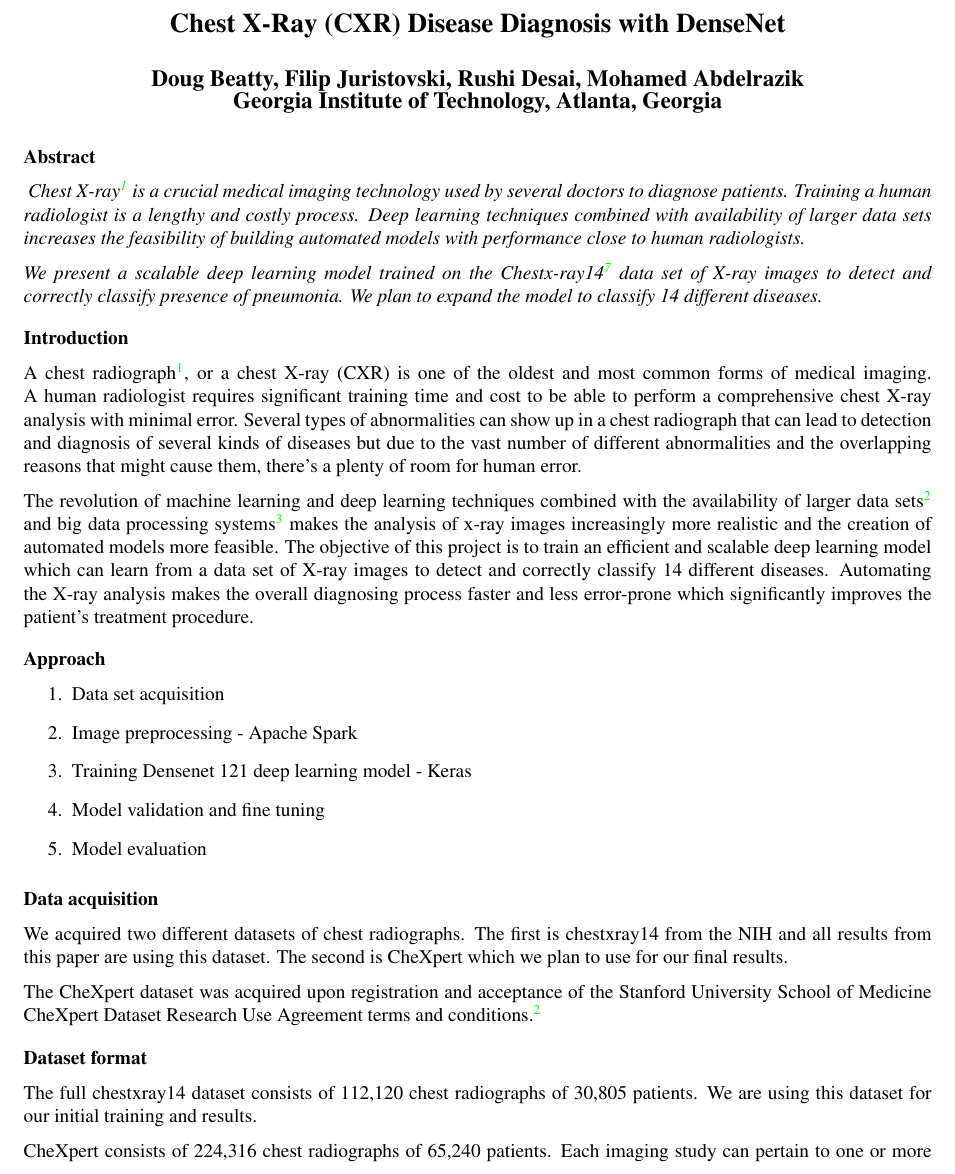
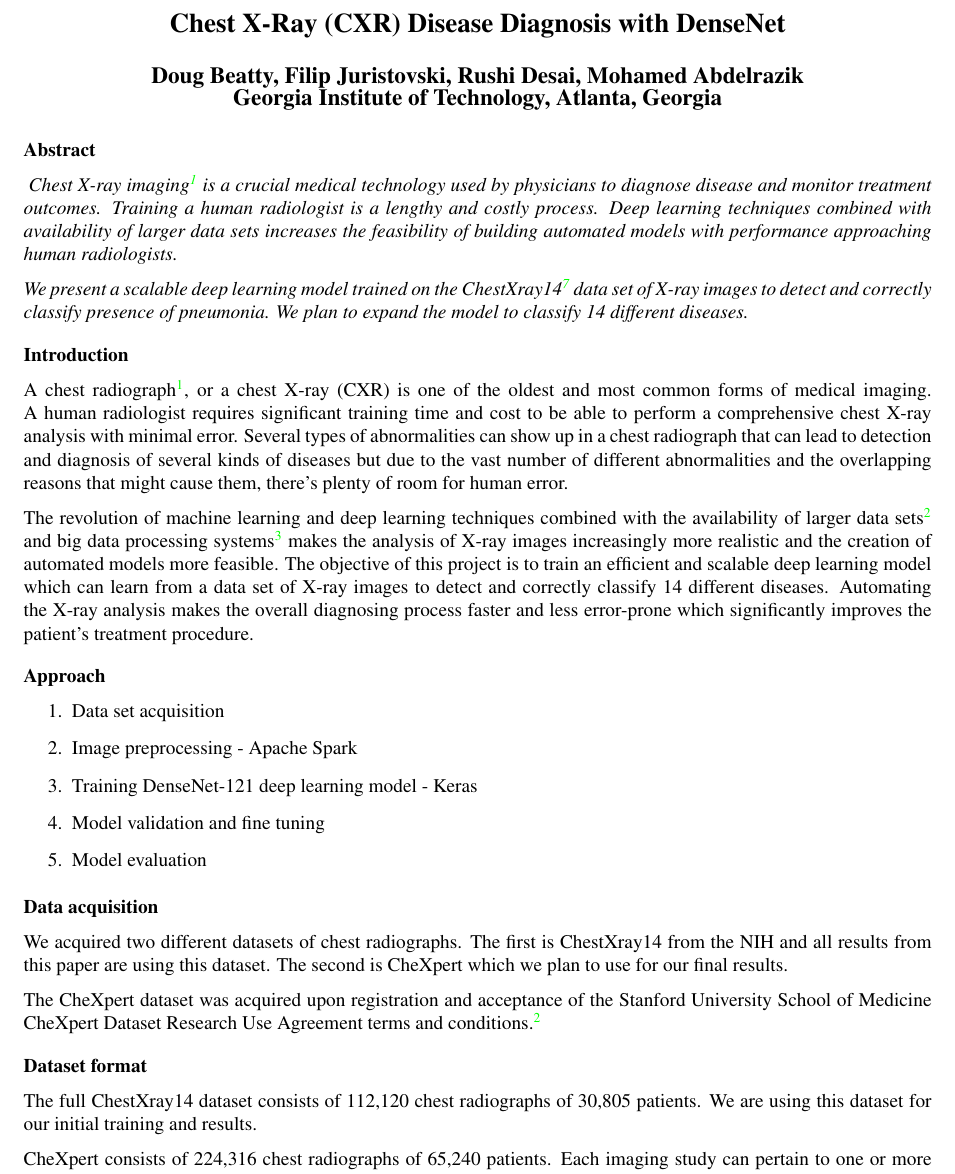
Before and after one commit to rushidesai1/ChexNet, a LaTeX document (paper/amia_template/main.tex): part of page 1 of 4, cut so that both start at the same text. Compiled offline with pdfLaTeX.

Commit message:
Standardize entity names and add subtle code highlighting

```diff
--- a/paper/amia_template/main.tex
+++ b/paper/amia_template/main.tex
@@ -30,14 +30,14 @@
 
 \noindent{\bf Abstract}
 
-\textit{ Chest X-ray\cite{ref1} is a crucial medical imaging technology used by several doctors to diagnose patients. Training a human radiologist is a lengthy and costly process. Deep learning techniques combined with availability of larger data sets increases the feasibility of building automated models with  performance close to human radiologists.}
+\textit{ Chest X-ray imaging \cite{ref1} is a crucial medical technology used by physicians to diagnose disease and monitor treatment outcomes. Training a human radiologist is a lengthy and costly process. Deep learning techniques combined with availability of larger data sets increases the feasibility of building automated models with performance approaching human radiologists.}
 
-\textit{We present a scalable deep learning model trained on the Chestx-ray14 \cite{ref7} data set of X-ray images to detect and correctly classify presence of pneumonia. We plan to expand the model to classify 14 different diseases.}
+\textit{We present a scalable deep learning model trained on the ChestXray14 \cite{ref7} data set of X-ray images to detect and correctly classify presence of pneumonia. We plan to expand the model to classify 14 different diseases.}
 
 \section*{Introduction}
-A chest radiograph\cite{ref1}, or a chest X-ray (CXR) is one of the oldest and most common forms of medical imaging. A human radiologist requires significant training time and cost to be able to perform a comprehensive chest X-ray analysis with minimal error. Several types of abnormalities can show up in a chest radiograph that can lead to detection and diagnosis of several kinds of diseases but due to the vast number of different abnormalities and the overlapping reasons that might cause them, there’s a plenty of room for human error.
+A chest radiograph\cite{ref1}, or a chest X-ray (CXR) is one of the oldest and most common forms of medical imaging. A human radiologist requires significant training time and cost to be able to perform a comprehensive chest X-ray analysis with minimal error. Several types of abnormalities can show up in a chest radiograph that can lead to detection and diagnosis of several kinds of diseases but due to the vast number of different abnormalities and the overlapping reasons that might cause them, there’s plenty of room for human error.
 
-The revolution of machine learning and deep learning techniques combined with the availability of larger data sets\cite{ref2} and big data processing systems\cite{ref3} makes the analysis of x-ray images increasingly more realistic and the creation of automated models more feasible. The objective of this project is to train an efficient and scalable deep learning model which can learn from a data set of X-ray images to detect and correctly classify 14 different diseases. Automating the X-ray analysis makes the overall diagnosing process faster and less error-prone which significantly improves the patient’s treatment procedure.
+The revolution of machine learning and deep learning techniques combined with the availability of larger data sets\cite{ref2} and big data processing systems\cite{ref3} makes the analysis of X-ray images increasingly more realistic and the creation of automated models more feasible. The objective of this project is to train an efficient and scalable deep learning model which can learn from a data set of X-ray images to detect and correctly classify 14 different diseases. Automating the X-ray analysis makes the overall diagnosing process faster and less error-prone which significantly improves the patient’s treatment procedure.
 
 
 
@@ -46,24 +46,27 @@ The revolution of machine learning and deep learning techniques combined with th
 \begin{enumerate}
 \item Data set acquisition
 \item Image preprocessing - Apache Spark
-\item Training Densenet 121 deep learning model - Keras
+\item Training DenseNet-121 deep learning model - Keras
 \item Model validation and fine tuning
 \item Model evaluation
 \end{enumerate}
 
 \section*{Data acquisition}
-We acquired two different datasets of chest radiographs. The first is chestxray14 from the NIH and all results from this paper are using this dataset. The second is CheXpert which we plan to use for our final results.
+We acquired two different datasets of chest radiographs. The first is ChestXray14 from the NIH and all results from this paper are using this dataset. The second is CheXpert which we plan to use for our final results.
 
 The CheXpert dataset was acquired upon registration and acceptance of the Stanford University School of Medicine CheXpert Dataset Research Use Agreement terms and conditions.\cite{ref2}
 
 \section*{Dataset format}
-The full chestxray14 dataset consists of 112,120 chest radiographs of 30,805 patients. We are using this dataset for our initial training and results.
+The full ChestXray14 dataset consists of 112,120 chest radiographs of 30,805 patients. We are using this dataset for our initial training and results.
 
 CheXpert consists of 224,316 chest radiographs of 65,240 patients. Each imaging study can pertain to one or more images, but most often are associated with two images: a frontal view and a lateral view. Images are provided with 14 labels derived from a natural language processing tool applied to the corresponding free-text radiology reports.
 
 Image files are provided following a specific directory structure:
 
-/[Data set type]/[patient ID]/[Study ID]/[View ID]\_[view type].jpg
+\definecolor{light-gray}{gray}{0.95}
+\newcommand{\code}[1]{\colorbox{light-gray}{\texttt{#1}}}
+
+\code{/[Data set type]/[patient ID]/[Study ID]/[View ID]\_[view type].jpg}
 
 where data set type can be train (for training set) or valid (for validation set), and view type can be frontal or lateral.
 
```
Also changed, not shown: paper/amia_template/Team10_ChestXray.pdf, paper/amia_template/main.tex (11 more changed lines).
